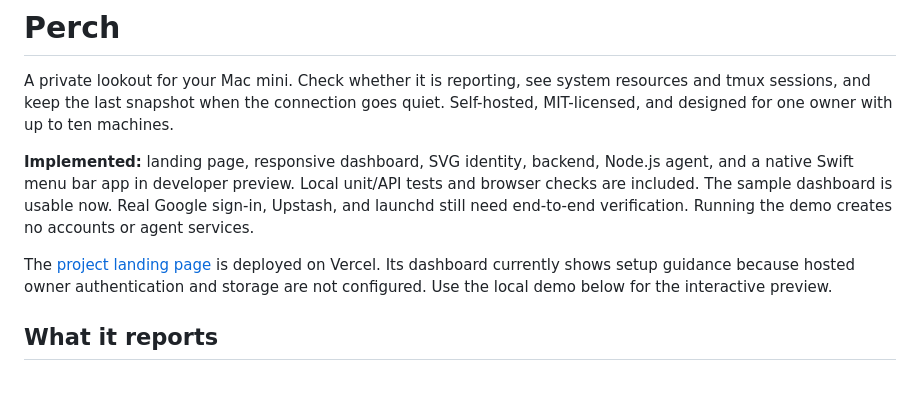
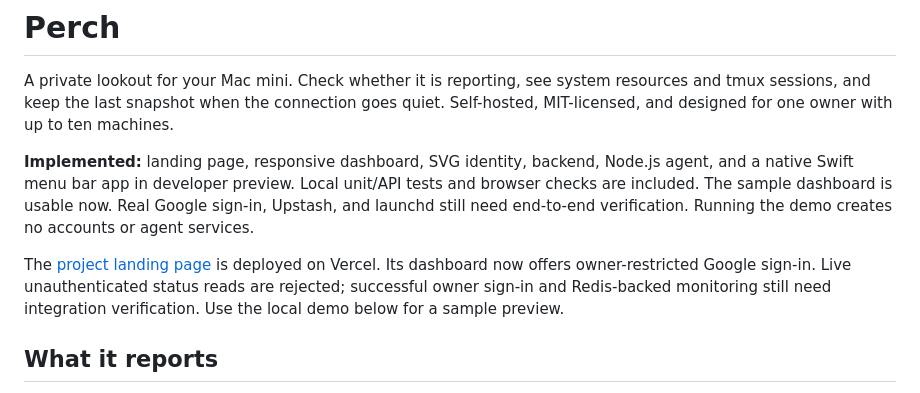
Before and after one commit to mager/perch, a Markdown page: README.md, the part around the change. GitHub-like rendering.

Commit message:
Record hosted configuration and authentication boundary checks

```diff
--- a/README.md
+++ b/README.md
@@ -10,8 +10,9 @@ is usable now. Real Google sign-in, Upstash, and launchd still need end-to-end
 verification. Running the demo creates no accounts or agent services.
 
 The [project landing page](https://perch-mac-app.vercel.app) is deployed on Vercel.
-Its dashboard currently shows setup guidance because hosted owner authentication
-and storage are not configured. Use the local demo below for the interactive preview.
+Its dashboard now offers owner-restricted Google sign-in. Live unauthenticated
+status reads are rejected; successful owner sign-in and Redis-backed monitoring
+still need integration verification. Use the local demo below for a sample preview.
 
 ## What it reports
 
```
Also changed, not shown: AGENTS.md (+3 -1 lines), SECURITY.md (+11 -0 lines).
